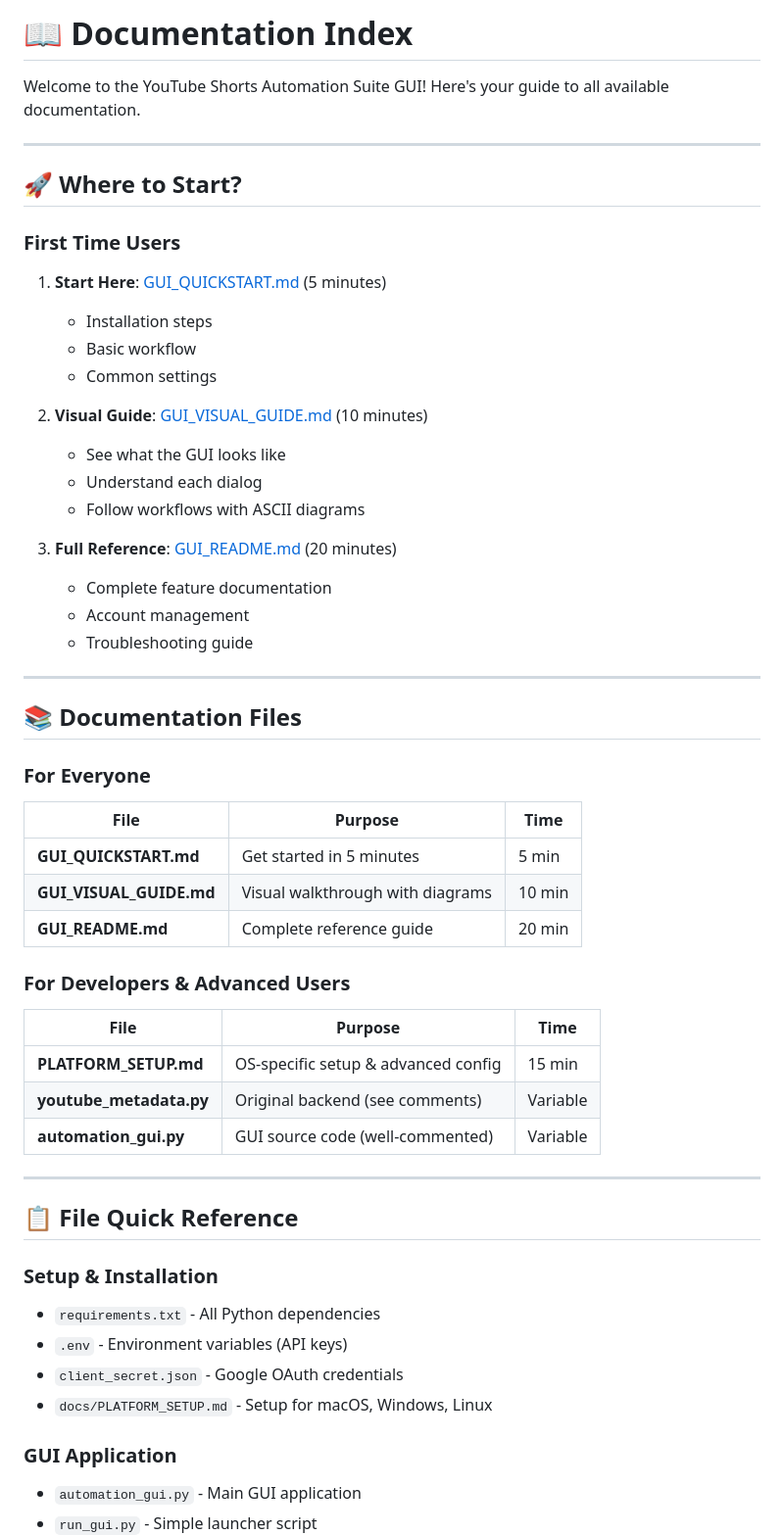
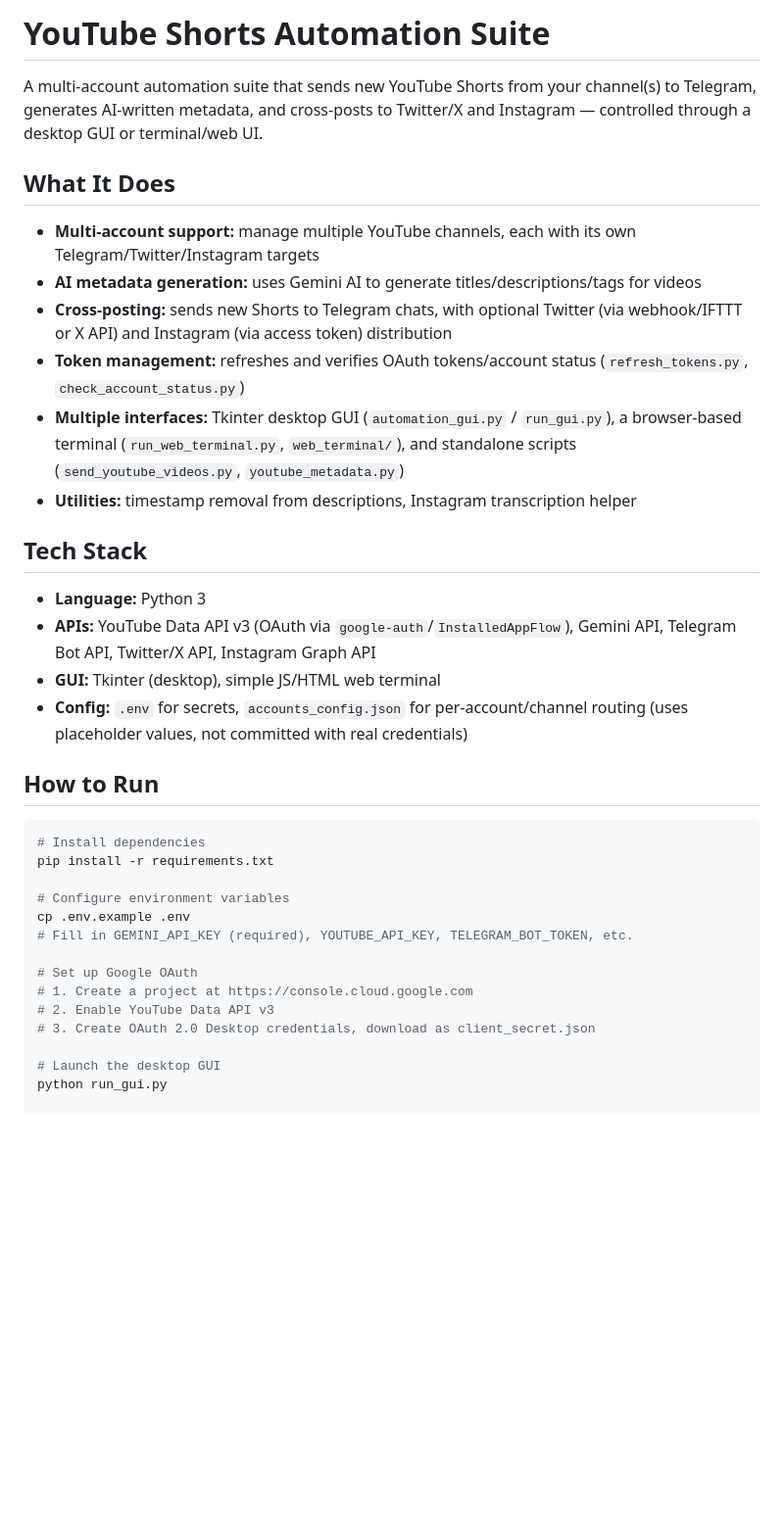
Before and after one commit to p1-patidar/youtube-telegram-automation, a Markdown page: README.md, the part around one of its changes. Shown at 98% size. Rendered like a GitHub page; blank space fills up the shorter version.

Commit message:
docs: add project README

````diff
--- a/README.md
+++ b/README.md
@@ -1,56 +1,38 @@
-# 📖 Documentation Index
+# YouTube Shorts Automation Suite
 
-Welcome to the YouTube Shorts Automation Suite GUI! Here's your guide to all available documentation.
+A multi-account automation suite that sends new YouTube Shorts from your channel(s) to Telegram, generates AI-written metadata, and cross-posts to Twitter/X and Instagram — controlled through a desktop GUI or terminal/web UI.
 
----
+## What It Does
 
-## 🚀 Where to Start?
+- **Multi-account support:** manage multiple YouTube channels, each with its own Telegram/Twitter/Instagram targets
+- **AI metadata generation:** uses Gemini AI to generate titles/descriptions/tags for videos
+- **Cross-posting:** sends new Shorts to Telegram chats, with optional Twitter (via webhook/IFTTT or X API) and Instagram (via access token) distribution
+- **Token management:** refreshes and verifies OAuth tokens/account status (`refresh_tokens.py`, `check_account_status.py`)
+- **Multiple interfaces:** Tkinter desktop GUI (`automation_gui.py` / `run_gui.py`), a browser-based terminal (`run_web_terminal.py`, `web_terminal/`), and standalone scripts (`send_youtube_videos.py`, `youtube_metadata.py`)
+- **Utilities:** timestamp removal from descriptions, Instagram transcription helper
 
-### First Time Users
-1. **Start Here**: [GUI_QUICKSTART.md](docs/GUI_QUICKSTART.md) (5 minutes)
-   - Installation steps
-   - Basic workflow
-   - Common settings
+## Tech Stack
 
-2. **Visual Guide**: [GUI_VISUAL_GUIDE.md](docs/GUI_VISUAL_GUIDE.md) (10 minutes)
-   - See what the GUI looks like
-   - Understand each dialog
-   - Follow workflows with ASCII diagrams
+- **Language:** Python 3
+- **APIs:** YouTube Data API v3 (OAuth via `google-auth`/`InstalledAppFlow`), Gemini API, Telegram Bot API, Twitter/X API, Instagram Graph API
+- **GUI:** Tkinter (desktop), simple JS/HTML web terminal
+- **Config:** `.env` for secrets, `accounts_config.json` for per-account/channel routing (uses placeholder values, not committed with real credentials)
 
-3. **Full Reference**: [GUI_README.md](docs/GUI_README.md) (20 minutes)
-   - Complete feature documentation
-   - Account management
-   - Troubleshooting guide
+## How to Run
 
----
+```bash
+# Install dependencies
+pip install -r requirements.txt
 
-## 📚 Documentation Files
+# Configure environment variables
+cp .env.example .env
+# Fill in GEMINI_API_KEY (required), YOUTUBE_API_KEY, TELEGRAM_BOT_TOKEN, etc.
 
-### For Everyone
-| File | Purpose | Time |
-|------|---------|------|
-| **GUI_QUICKSTART.md** | Get started in 5 minutes | 5 min |
-| **GUI_VISUAL_GUIDE.md** | Visual walkthrough with diagrams | 10 min |
-| **GUI_README.md** | Complete reference guide | 20 min |
+# Set up Google OAuth
+# 1. Create a project at https://console.cloud.google.com
+# 2. Enable YouTube Data API v3
+# 3. Create OAuth 2.0 Desktop credentials, download as client_secret.json
 
-### For Developers & Advanced Users
-| File | Purpose | Time |
-|------|---------|------|
-| **PLATFORM_SETUP.md** | OS-specific setup & advanced config | 15 min |
-| **youtube_metadata.py** | Original backend (see comments) | Variable |
-| **automation_gui.py** | GUI source code (well-commented) | Variable |
+# Launch the desktop GUI
+python run_gui.py
 
----
-
-## 📋 File Quick Reference
-
-### Setup & Installation
-- `requirements.txt` - All Python dependencies
-- `.env` - Environment variables (API keys)
-- `client_secret.json` - Google OAuth credentials
-- `docs/PLATFORM_SETUP.md` - Setup for macOS, Windows, Linux
-
-### GUI Application
-- `automation_gui.py` - Main GUI application
-- `run_gui.py` - Simple launcher script
-
````
Also changed, not shown: other parts of README.md (+19 -249 lines).
